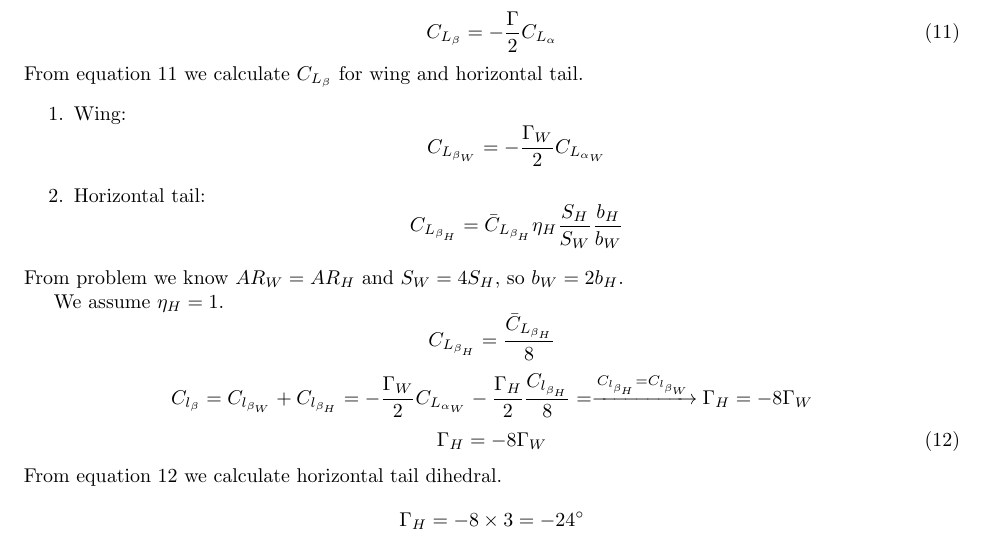
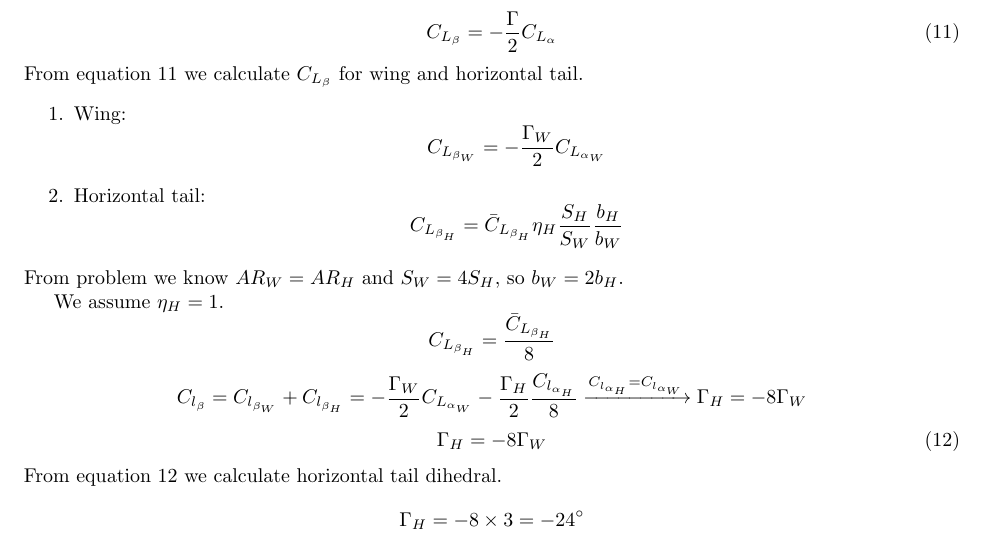
Before and after one commit to alibaniasad1999/Flight-Dynamic-II, a LaTeX document (HW/HW 2/Report/main.tex, which reads HW/HW 2/Report/Q3/Q3_base.tex): part of page 3 of 4, cut so that both start at the same text. Compiled offline with pdfLaTeX.

Commit message:
fix question 3 base and final file to send

```diff
--- a/HW/HW 2/Report/Q3/Q3_base.tex
+++ b/HW/HW 2/Report/Q3/Q3_base.tex
@@ -17,7 +17,7 @@ We assume $\eta_H = 1$.
 $$C_{L_{\beta_H}} = \dfrac{\bar C_{L_{\beta_H}}}{8}$$
 $$
 C_{l_\beta} = C_{l_{\beta_W}} + C_{l_{\beta_H}} = -\dfrac{\Gamma_W}{2}C_{L_{\alpha_W}}
- -\dfrac{\Gamma_H}{2}\dfrac{C_{l_{\beta_H}}}{8} = \xrightarrow{C_{l_{\beta_H}} = C_{l_{\beta_W}}} \Gamma_H = -8\Gamma_W
+ -\dfrac{\Gamma_H}{2}\dfrac{C_{l_{\alpha_H}}}{8}  \xrightarrow{C_{l_{\alpha_H}} = C_{l_{\alpha_W}}} \Gamma_H = -8\Gamma_W
 $$
 \begin{equation}
 	\Gamma_H = -8\Gamma_W
```
Also changed, not shown: HW/HW 2/Report/main.pdf.
